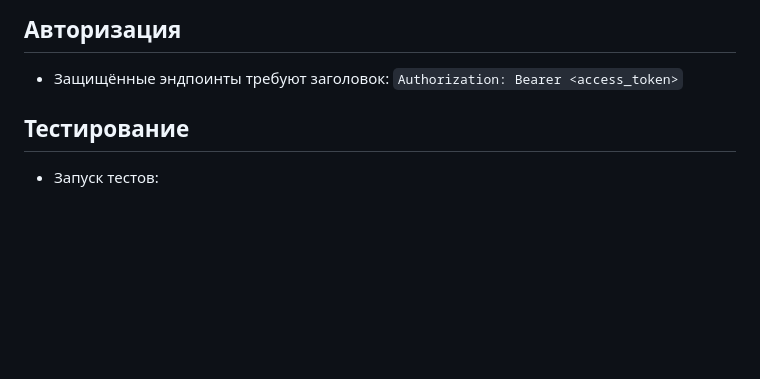
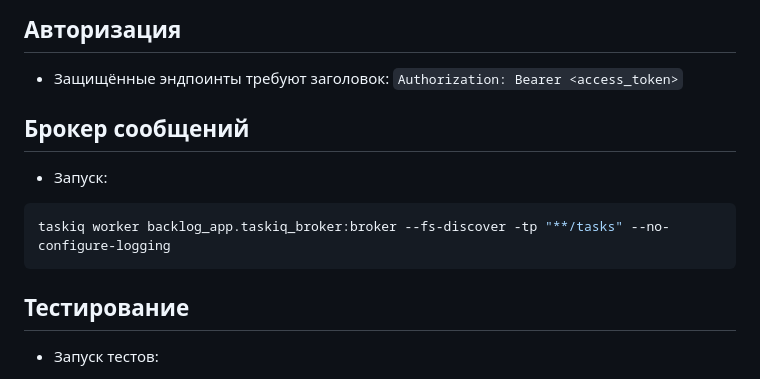
Before and after one commit to Nottezz/Backlog, a Markdown page: README.md, the part around the change. Drawn GitHub-style; blank space fills up the shorter version.

Commit message:
add command for run taskiq

````diff
--- a/README.md
+++ b/README.md
@@ -139,6 +139,12 @@ curl -X POST "http://localhost:8000/api/movies" \
 - Защищённые эндпоинты требуют заголовок:
   `Authorization: Bearer <access_token>`
 
+
+## Брокер сообщений
+- Запуск:
+```bash
+taskiq worker backlog_app.taskiq_broker:broker --fs-discover -tp "**/tasks" --no-configure-logging
+```
 ## Тестирование
 
 - Запуск тестов:
````
